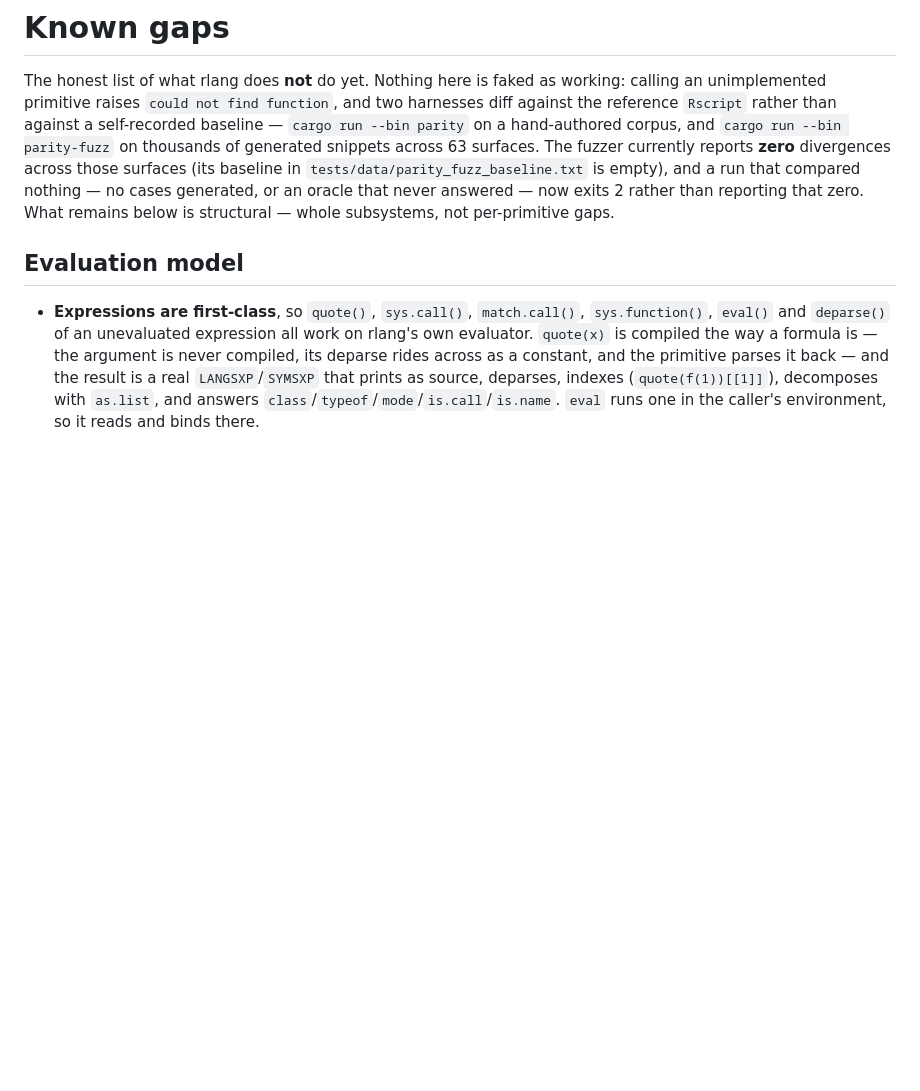
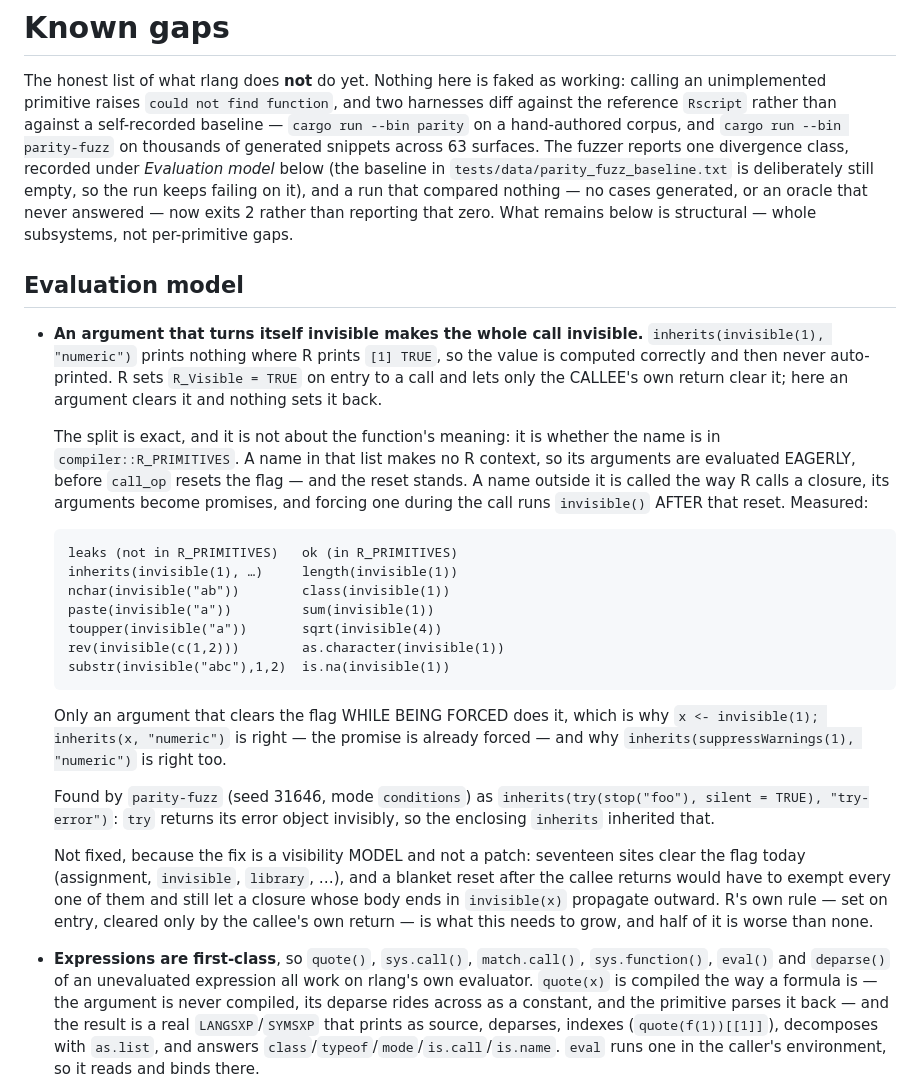
Before and after one commit to MenkeTechnologies/rlang, a Markdown page: BUGS.md, the part around the change. Drawn GitHub-style; blank space fills up the shorter version.

Commit message:
BUGS: an argument that turns itself invisible hides the whole call
`inherits(invisible(1), "numeric")` prints nothing where R prints `[1] TRUE`.
The value is computed correctly and then never auto-printed: R sets
`R_Visible = TRUE` on entry to a call and lets only the CALLEE's own return
clear it, while here an argument clears it and nothing sets it back.

The split is exact and is not about what the function means — it is whether
the name is in `compiler::R_PRIMITIVES`. A name in that list makes no R
context, so its arguments are evaluated eagerly, BEFORE `call_op` resets the
flag, and the reset stands. A name outside it is called the way R calls a
closure, its arguments become promises, and forcing one during the call runs
`invisible()` AFTER the reset. Twelve probes, six each side, all consistent;
`x <- invisible(1); inherits(x, "numeric")` is right because the promise is
already forced by then.

Found by parity-fuzz (seed 31646, mode `conditions`) as
`inherits(try(stop("foo"), silent = TRUE), "try-error")` — `try` returns its
error object invisibly and the enclosing `inherits` inherited that.

Recorded rather than fixed, and deliberately NOT added to the fuzz baseline so
the run keeps failing on it. The fix is a visibility model, not a patch:
seventeen sites clear the flag today, a blanket reset after the callee returns
would have to exempt every one, and a closure whose body ends in `invisible(x)`
still has to propagate outward.

Corpus parity is unchanged at 174/174.

````diff
--- a/BUGS.md
+++ b/BUGS.md
@@ -5,13 +5,52 @@ working: calling an unimplemented primitive raises `could not find function`,
 and two harnesses diff against the reference `Rscript` rather than against a
 self-recorded baseline — `cargo run --bin parity` on a hand-authored corpus, and
 `cargo run --bin parity-fuzz` on thousands of generated snippets across 63
-surfaces. The fuzzer currently reports **zero** divergences across those
-surfaces (its baseline in `tests/data/parity_fuzz_baseline.txt` is empty), and a
+surfaces. The fuzzer reports one divergence class, recorded under *Evaluation
+model* below (the baseline in `tests/data/parity_fuzz_baseline.txt` is
+deliberately still empty, so the run keeps failing on it), and a
 run that compared nothing — no cases generated, or an oracle that never answered
 — now exits 2 rather than reporting that zero. What remains below is structural
 — whole subsystems, not per-primitive gaps.
 
 ## Evaluation model
+
+- **An argument that turns itself invisible makes the whole call invisible.**
+  `inherits(invisible(1), "numeric")` prints nothing where R prints `[1] TRUE`,
+  so the value is computed correctly and then never auto-printed. R sets
+  `R_Visible = TRUE` on entry to a call and lets only the CALLEE's own return
+  clear it; here an argument clears it and nothing sets it back.
+
+  The split is exact, and it is not about the function's meaning: it is whether
+  the name is in `compiler::R_PRIMITIVES`. A name in that list makes no R
+  context, so its arguments are evaluated EAGERLY, before `call_op` resets the
+  flag — and the reset stands. A name outside it is called the way R calls a
+  closure, its arguments become promises, and forcing one during the call runs
+  `invisible()` AFTER that reset. Measured:
+
+  ```text
+  leaks (not in R_PRIMITIVES)   ok (in R_PRIMITIVES)
+  inherits(invisible(1), …)     length(invisible(1))
+  nchar(invisible("ab"))        class(invisible(1))
+  paste(invisible("a"))         sum(invisible(1))
+  toupper(invisible("a"))       sqrt(invisible(4))
+  rev(invisible(c(1,2)))        as.character(invisible(1))
+  substr(invisible("abc"),1,2)  is.na(invisible(1))
+  ```
+
+  Only an argument that clears the flag WHILE BEING FORCED does it, which is why
+  `x <- invisible(1); inherits(x, "numeric")` is right — the promise is already
+  forced — and why `inherits(suppressWarnings(1), "numeric")` is right too.
+
+  Found by `parity-fuzz` (seed 31646, mode `conditions`) as
+  `inherits(try(stop("foo"), silent = TRUE), "try-error")`: `try` returns its
+  error object invisibly, so the enclosing `inherits` inherited that.
+
+  Not fixed, because the fix is a visibility MODEL and not a patch: seventeen
+  sites clear the flag today (assignment, `invisible`, `library`, …), and a
+  blanket reset after the callee returns would have to exempt every one of them
+  and still let a closure whose body ends in `invisible(x)` propagate outward.
+  R's own rule — set on entry, cleared only by the callee's own return — is what
+  this needs to grow, and half of it is worse than none.
 
 - **Expressions are first-class**, so `quote()`, `sys.call()`, `match.call()`,
   `sys.function()`, `eval()` and `deparse()` of an unevaluated expression all
````
